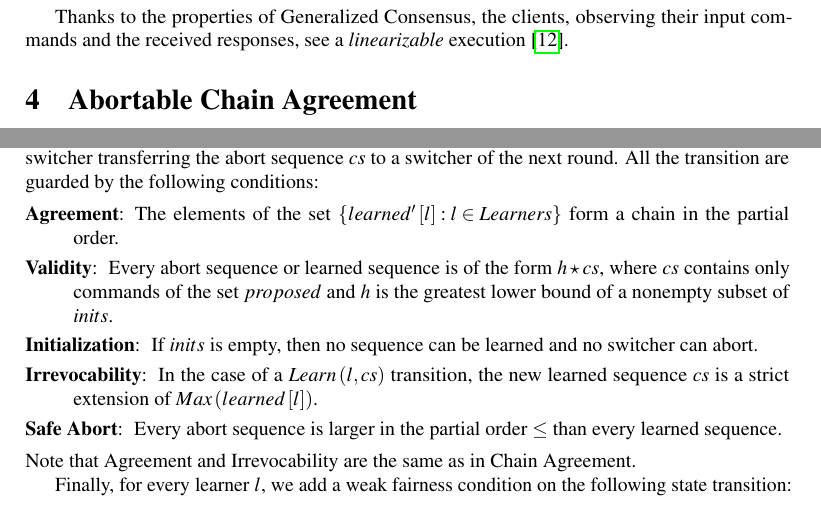
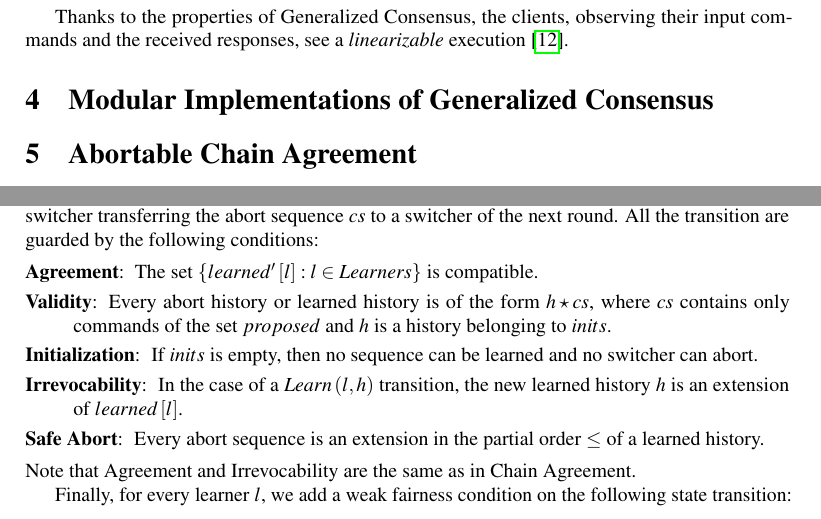
Before and after one commit to nano-o/dist-systems-verif, a LaTeX document (paper/paper.tex): two parts of pages 6 and 7 of 14, joined at a grey line, cut so that both start at the same text. Compiled offline with pdfLaTeX.

Commit message:
Rework of the definition of CGC

```diff
--- a/paper/paper.tex
+++ b/paper/paper.tex
@@ -224,6 +224,8 @@ their input commands and the received responses, see a
 \emph{linearizable} execution
 \cite{HerlihyWing90LinearizabilityCorrectnessConditionConcurrentObjects}.
 
+\section{Modular Implementations of Generalized Consensus}
+
 \section{Abortable Chain Agreement}
 \label{sec:aca}
 
@@ -295,21 +297,18 @@ abort sequence $cs$ from the preceding round.
 The transition $Abort\left( s, cs \right)$ adds $cs$ to the set $aborts$ and models a switcher transferring the abort sequence $cs$ to a switcher of the next round.
 All the transition are guarded by the following conditions:
 \begin{compactitem}
-    \item[\textbf{Agreement}:] The elements of the set $\aset{learned'\left[ l
-      \right] : l \in Learners}$ form a chain in the partial order.
-    \item[\textbf{Validity}:] Every abort sequence or learned sequence
+    \item[\textbf{Agreement}:] The set $\aset{learned'\left[ l
+      \right] : l \in Learners}$ is compatible.
+    \item[\textbf{Validity}:] Every abort history or learned history
         is of the form $h \star cs$, where $cs$ contains only commands
-        of the set $proposed$ and $h$ is the greatest lower bound of a
-        nonempty subset of $inits$.
+        of the set $proposed$ and $h$ is a history belonging to $inits$.
     \item[\textbf{Initialization}:] If $inits$ is empty, then no
         sequence can be learned and no switcher can abort.
-    \item[\textbf{Irrevocability}:] In the case of a $Learn\left( l,cs
-        \right)$ transition, the new learned sequence $cs$ is a strict
-        extension of $Max\left(learned\left[ l \right]\right)$.
-        %, $cs
-        %\geq Max\left(learned\left[ l \right]\right)$.
-    \item[\textbf{Safe Abort}:] Every abort sequence is larger in the
-        partial order $\leq$ than every learned sequence.
+    \item[\textbf{Irrevocability}:] In the case of a $Learn\left( l,h
+        \right)$ transition, the new learned history $h$ is an
+        extension of $learned\left[ l \right]$.
+    \item[\textbf{Safe Abort}:] Every abort sequence is an extension in the
+        partial order $\leq$ of a learned history.
 \end{compactitem}
 Note that Agreement and Irrevocability are the same as in Chain
 Agreement.
```
